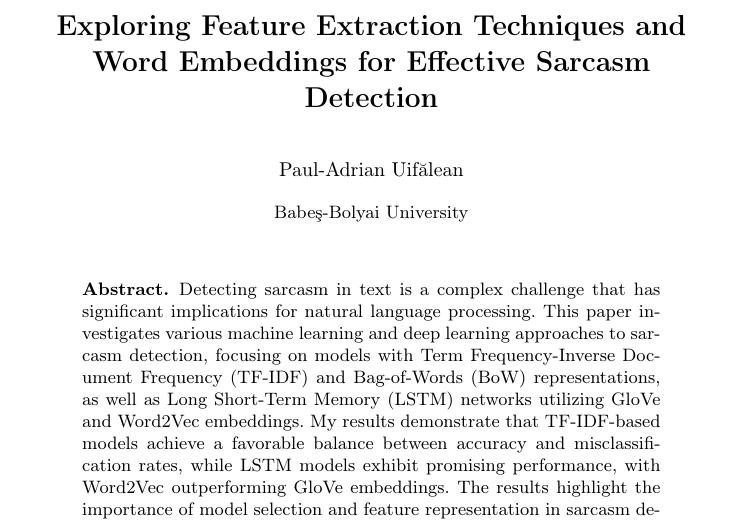
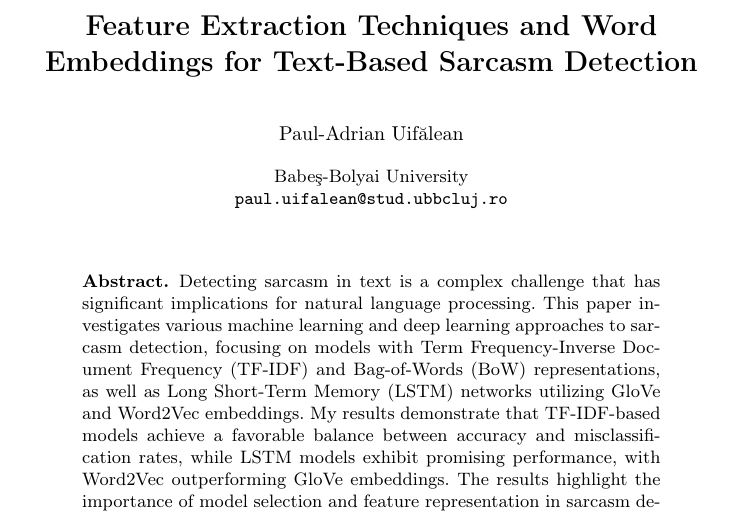
Before and after one commit to Paulicu/sarcasm-classifier, a LaTeX paper (paper/main.tex): part of page 1 of 14, cut so that both start at the same text. Compiled offline with pdfLaTeX.

Commit message:
paper: update title page

```diff
--- a/paper/main.tex
+++ b/paper/main.tex
@@ -5,13 +5,13 @@
 \usepackage{booktabs}
 
 \begin{document}
-    \title{Exploring Feature Extraction Techniques and Word Embeddings for Effective Sarcasm Detection}
+    \title{Feature Extraction Techniques and Word Embeddings for Text-Based Sarcasm Detection}
     \titlerunning{Feature Extraction and Word Embeddings for Sarcasm Detection}
 
     \author{Paul-Adrian Uif\u{a}lean}
     \authorrunning{Paul Uif\u{a}lean}
 
-    \institute {Babe\c{s}-Bolyai University}
+    \institute {Babe\c{s}-Bolyai University \\ \email{paul.uifalean@stud.ubbcluj.ro}}
 
     \maketitle
 
```
Also changed, not shown: paper/main.pdf.
